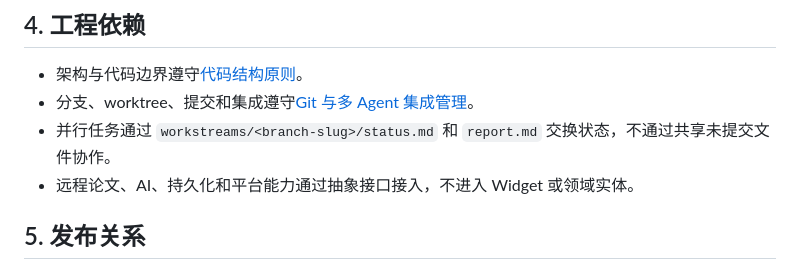
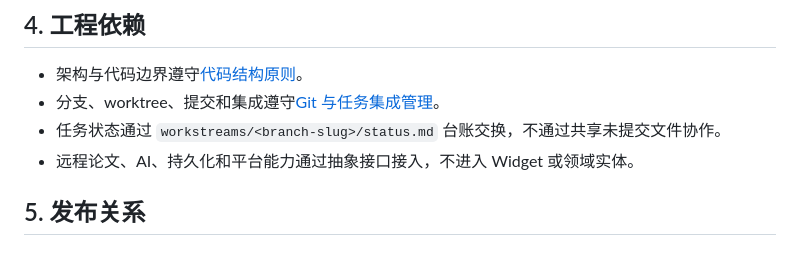
Before and after one commit to Fantasyawsd/Spark, a Markdown page: docs/development-roadmap.md, the part around one of its changes. Rendered like a GitHub page.

Commit message:
docs: simplify development roadmaps
- Rewrite product/papers/roadmap.md from 605 to ~55 lines: drop
  completed [x] history and implemented architecture notes (git history
  retains them), keep current capabilities / boundaries / future
  directions / acceptance principles, and point detailed channel and
  reading plans to channels-and-reading.md.
- Fix stale multi-agent wording in development-roadmap.md engineering
  dependencies.

Co-Authored-By: Claude <noreply@anthropic.com>

```diff
--- a/docs/development-roadmap.md
+++ b/docs/development-roadmap.md
@@ -53,8 +53,8 @@ PaperFlow 面向个人研究者，核心闭环由三个一级能力组成：
 ## 4. 工程依赖
 
 - 架构与代码边界遵守[代码结构原则](standards/code-structure.md)。
-- 分支、worktree、提交和集成遵守[Git 与多 Agent 集成管理](standards/version-control.md)。
-- 并行任务通过 `workstreams/<branch-slug>/status.md` 和 `report.md` 交换状态，不通过共享未提交文件协作。
+- 分支、worktree、提交和集成遵守[Git 与任务集成管理](standards/version-control.md)。
+- 任务状态通过 `workstreams/<branch-slug>/status.md` 台账交换，不通过共享未提交文件协作。
 - 远程论文、AI、持久化和平台能力通过抽象接口接入，不进入 Widget 或领域实体。
 
 ## 5. 发布关系
```
Also changed, not shown: other parts of docs/development-roadmap.md (+1 -1 lines), 1 other file.
